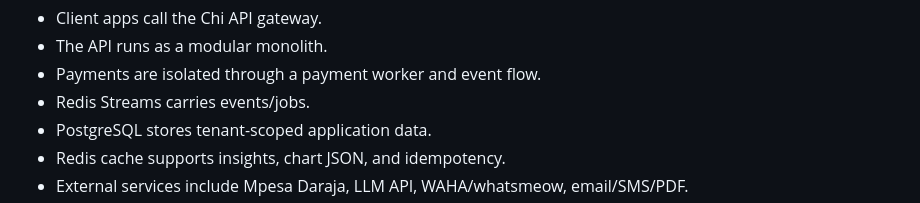
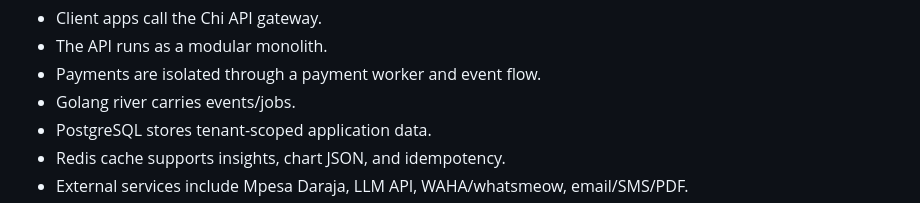
Before and after one commit to Chris-Mwiti/Bizsawa, a Markdown page: Agents_Documents/mcp_implementation_plan.md, the part around the change. Rendered like a GitHub page.

Commit message:
changes: Added implementation of mcp_implementation_plan.md

```diff
--- a/Agents_Documents/mcp_implementation_plan.md
+++ b/Agents_Documents/mcp_implementation_plan.md
@@ -43,7 +43,7 @@ Architecture target from `bizsawa_go_architecture_v2.png`:
 - Client apps call the Chi API gateway.
 - The API runs as a modular monolith.
 - Payments are isolated through a payment worker and event flow.
-- Redis Streams carries events/jobs.
+- Golang river carries events/jobs.
 - PostgreSQL stores tenant-scoped application data.
 - Redis cache supports insights, chart JSON, and idempotency.
 - External services include Mpesa Daraja, LLM API, WAHA/whatsmeow, email/SMS/PDF.
```
